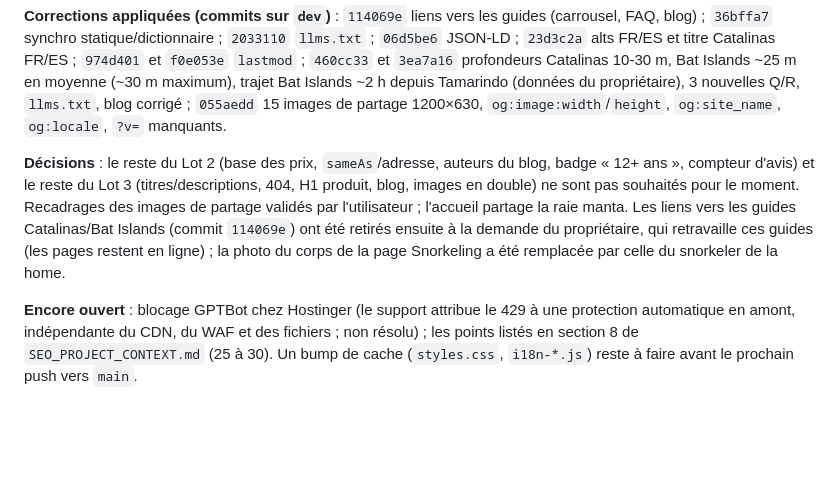
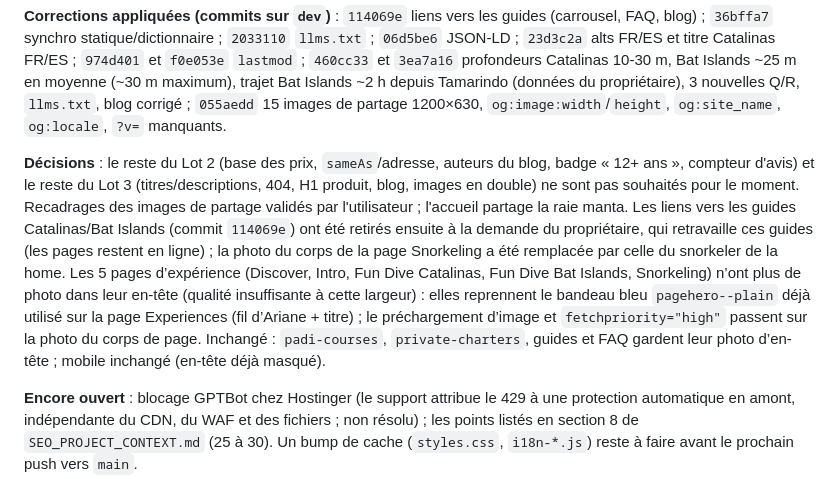
Before and after one commit to saltyhorizonscuba/salty-horizon-website, a Markdown page: SEO_AUDIT_LOG.md, the part around the change. Drawn GitHub-style; blank space fills up the shorter version.

Commit message:
Log the experience-page banner change
Co-Authored-By: Claude Sonnet 5 <noreply@anthropic.com>

```diff
--- a/SEO_AUDIT_LOG.md
+++ b/SEO_AUDIT_LOG.md
@@ -352,7 +352,7 @@ Historique daté des audits, constats et corrections effectués par le `head-of-
 
 **Corrections appliquées (commits sur `dev`)** : `114069e` liens vers les guides (carrousel, FAQ, blog) ; `36bffa7` synchro statique/dictionnaire ; `2033110` `llms.txt` ; `06d5be6` JSON-LD ; `23d3c2a` alts FR/ES et titre Catalinas FR/ES ; `974d401` et `f0e053e` `lastmod` ; `460cc33` et `3ea7a16` profondeurs Catalinas 10-30 m, Bat Islands ~25 m en moyenne (~30 m maximum), trajet Bat Islands ~2 h depuis Tamarindo (données du propriétaire), 3 nouvelles Q/R, `llms.txt`, blog corrigé ; `055aedd` 15 images de partage 1200×630, `og:image:width`/`height`, `og:site_name`, `og:locale`, `?v=` manquants.
 
-**Décisions** : le reste du Lot 2 (base des prix, `sameAs`/adresse, auteurs du blog, badge « 12+ ans », compteur d'avis) et le reste du Lot 3 (titres/descriptions, 404, H1 produit, blog, images en double) ne sont pas souhaités pour le moment. Recadrages des images de partage validés par l'utilisateur ; l'accueil partage la raie manta. Les liens vers les guides Catalinas/Bat Islands (commit `114069e`) ont été retirés ensuite à la demande du propriétaire, qui retravaille ces guides (les pages restent en ligne) ; la photo du corps de la page Snorkeling a été remplacée par celle du snorkeler de la home.
+**Décisions** : le reste du Lot 2 (base des prix, `sameAs`/adresse, auteurs du blog, badge « 12+ ans », compteur d'avis) et le reste du Lot 3 (titres/descriptions, 404, H1 produit, blog, images en double) ne sont pas souhaités pour le moment. Recadrages des images de partage validés par l'utilisateur ; l'accueil partage la raie manta. Les liens vers les guides Catalinas/Bat Islands (commit `114069e`) ont été retirés ensuite à la demande du propriétaire, qui retravaille ces guides (les pages restent en ligne) ; la photo du corps de la page Snorkeling a été remplacée par celle du snorkeler de la home. Les 5 pages d’expérience (Discover, Intro, Fun Dive Catalinas, Fun Dive Bat Islands, Snorkeling) n’ont plus de photo dans leur en-tête (qualité insuffisante à cette largeur) : elles reprennent le bandeau bleu `pagehero--plain` déjà utilisé sur la page Experiences (fil d’Ariane + titre) ; le préchargement d’image et `fetchpriority="high"` passent sur la photo du corps de page. Inchangé : `padi-courses`, `private-charters`, guides et FAQ gardent leur photo d’en-tête ; mobile inchangé (en-tête déjà masqué).
 
 **Encore ouvert** : blocage GPTBot chez Hostinger (le support attribue le 429 à une protection automatique en amont, indépendante du CDN, du WAF et des fichiers ; non résolu) ; les points listés en section 8 de `SEO_PROJECT_CONTEXT.md` (25 à 30). Un bump de cache (`styles.css`, `i18n-*.js`) reste à faire avant le prochain push vers `main`.
 
```
